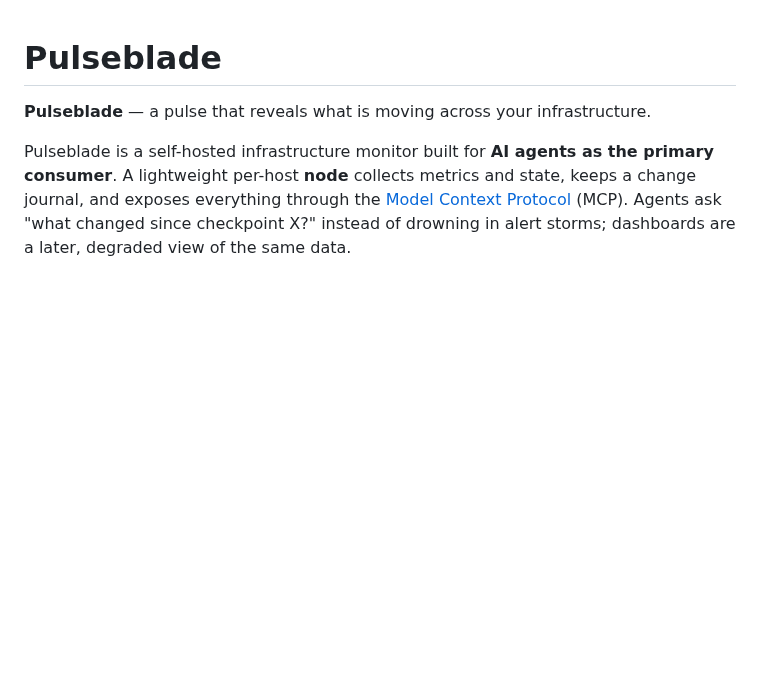
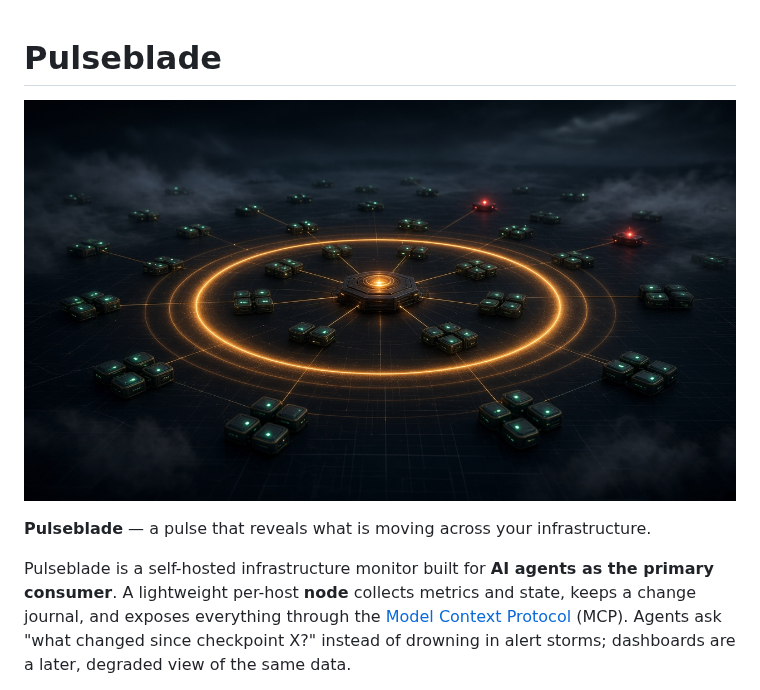
Before and after one commit to DataKnifeAI/pulseblade, a Markdown page: README.md, the part around the change. Rendered like a GitHub page; pictures changed too: docs/assets/pulseblade-hero.jpg (added); blank space fills up the shorter version.

Commit message:
docs: add hero graphic
Co-authored-by: Cursor <cursoragent@cursor.com>

```diff
--- a/README.md
+++ b/README.md
@@ -1,4 +1,6 @@
 # Pulseblade
+
+![Pulseblade — an amber pulse sweeping out from a central hub across a fleet of infrastructure nodes, revealing healthy and degraded hosts](docs/assets/pulseblade-hero.jpg)
 
 **Pulseblade** — a pulse that reveals what is moving across your infrastructure.
 
```
